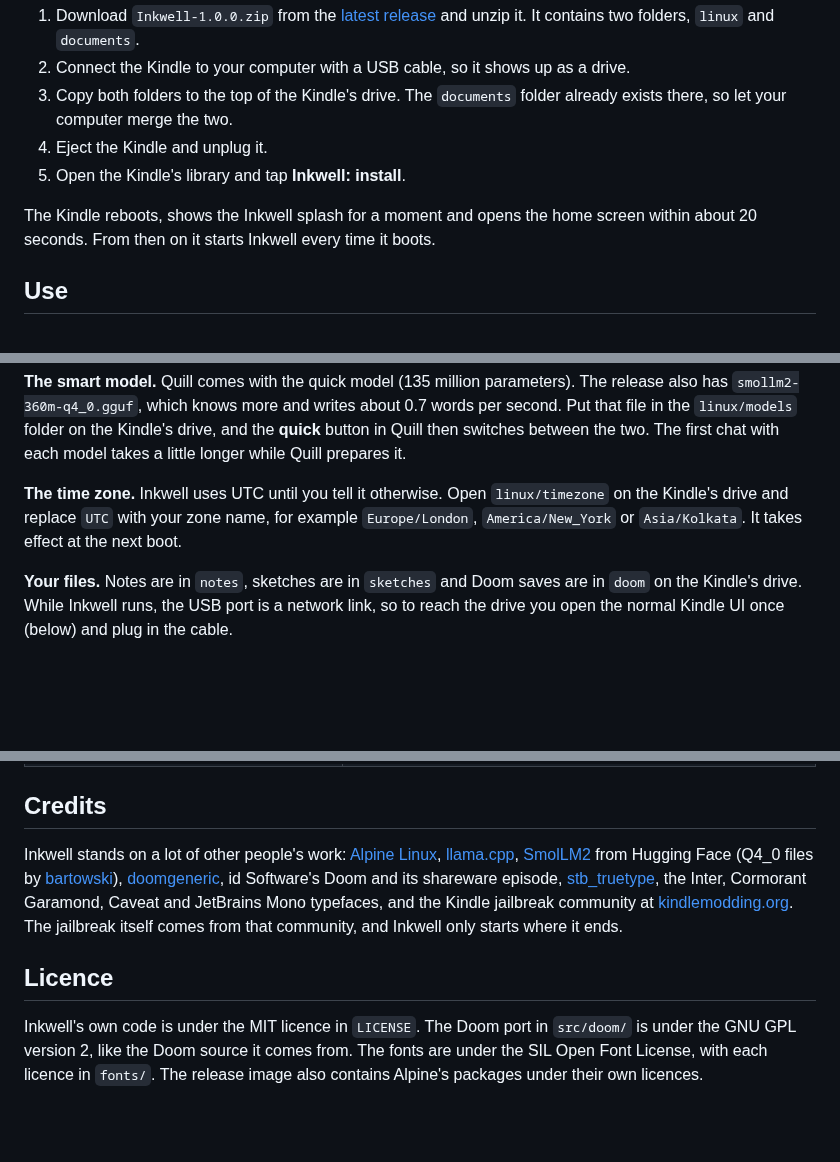
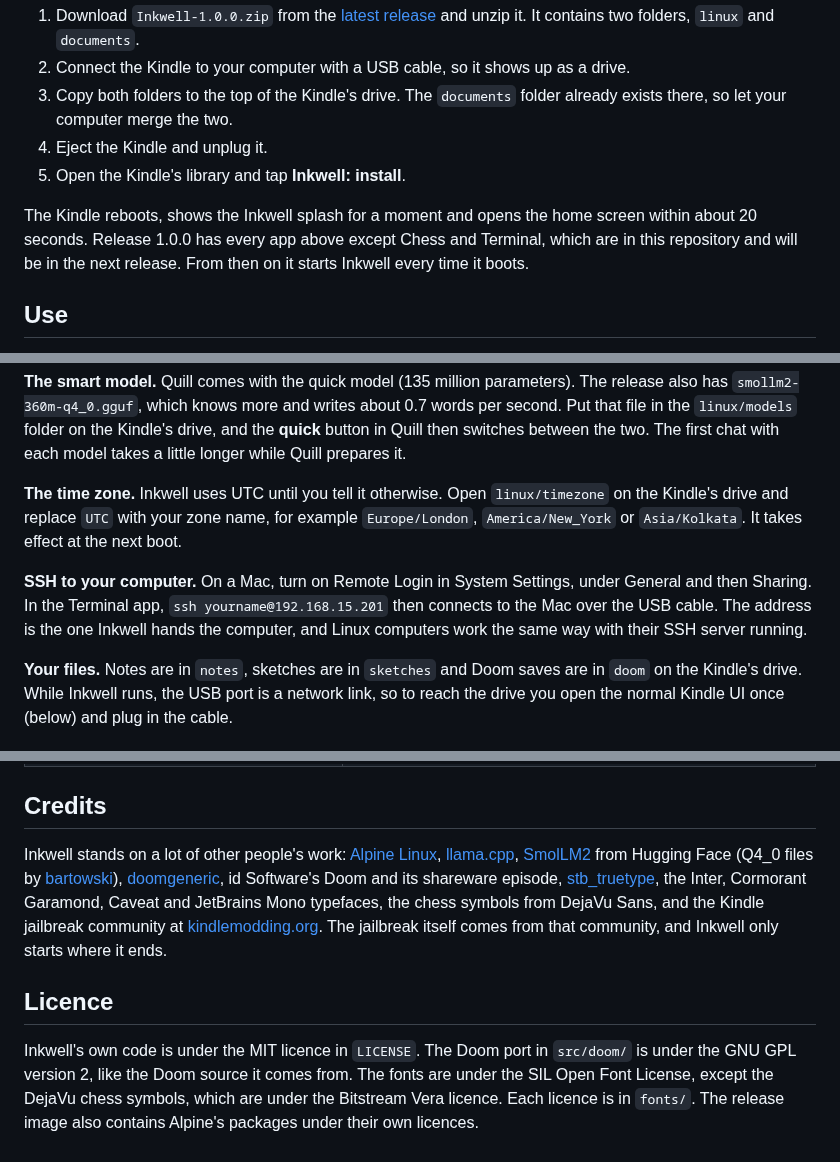
Before and after one commit to pragyaangaur/Inkwell, a Markdown page: README.md, 3 parts joined by grey strips. Drawn GitHub-style; blank space fills up the shorter version.

```diff
--- a/README.md
+++ b/README.md
@@ -46,7 +52,7 @@ You need a **Kindle Paperwhite 3** (the 7th generation, from 2015) that is alrea
 4. Eject the Kindle and unplug it.
 5. Open the Kindle's library and tap **Inkwell: install**.
 
-The Kindle reboots, shows the Inkwell splash for a moment and opens the home screen within about 20 seconds. From then on it starts Inkwell every time it boots.
+The Kindle reboots, shows the Inkwell splash for a moment and opens the home screen within about 20 seconds. Release 1.0.0 has every app above except Chess and Terminal, which are in this repository and will be in the next release. From then on it starts Inkwell every time it boots.
 
 ## Use
 
@@ -57,6 +63,8 @@ Tap an app to open it, and tap the round arrow in the top left corner to go back
 **The smart model.** Quill comes with the quick model (135 million parameters). The release also has `smollm2-360m-q4_0.gguf`, which knows more and writes about 0.7 words per second. Put that file in the `linux/models` folder on the Kindle's drive, and the **quick** button in Quill then switches between the two. The first chat with each model takes a little longer while Quill prepares it.
 
 **The time zone.** Inkwell uses UTC until you tell it otherwise. Open `linux/timezone` on the Kindle's drive and replace `UTC` with your zone name, for example `Europe/London`, `America/New_York` or `Asia/Kolkata`. It takes effect at the next boot.
+
+**SSH to your computer.** On a Mac, turn on Remote Login in System Settings, under General and then Sharing. In the Terminal app, `ssh yourname@192.168.15.201` then connects to the Mac over the USB cable. The address is the one Inkwell hands the computer, and Linux computers work the same way with their SSH server running.
 
 **Your files.** Notes are in `notes`, sketches are in `sketches` and Doom saves are in `doom` on the Kindle's drive. While Inkwell runs, the USB port is a network link, so to reach the drive you open the normal Kindle UI once (below) and plug in the cable.
 
@@ -161,8 +170,8 @@ tools/fetch.sh
 
 ## Credits
 
-Inkwell stands on a lot of other people's work: [Alpine Linux](https://alpinelinux.org), [llama.cpp](https://github.com/ggml-org/llama.cpp), [SmolLM2](https://huggingface.co/HuggingFaceTB/SmolLM2-135M-Instruct) from Hugging Face (Q4_0 files by [bartowski](https://huggingface.co/bartowski)), [doomgeneric](https://github.com/ozkl/doomgeneric), id Software's Doom and its shareware episode, [stb_truetype](https://github.com/nothings/stb), the Inter, Cormorant Garamond, Caveat and JetBrains Mono typefaces, and the Kindle jailbreak community at [kindlemodding.org](https://kindlemodding.org). The jailbreak itself comes from that community, and Inkwell only starts where it ends.
+Inkwell stands on a lot of other people's work: [Alpine Linux](https://alpinelinux.org), [llama.cpp](https://github.com/ggml-org/llama.cpp), [SmolLM2](https://huggingface.co/HuggingFaceTB/SmolLM2-135M-Instruct) from Hugging Face (Q4_0 files by [bartowski](https://huggingface.co/bartowski)), [doomgeneric](https://github.com/ozkl/doomgeneric), id Software's Doom and its shareware episode, [stb_truetype](https://github.com/nothings/stb), the Inter, Cormorant Garamond, Caveat and JetBrains Mono typefaces, the chess symbols from DejaVu Sans, and the Kindle jailbreak community at [kindlemodding.org](https://kindlemodding.org). The jailbreak itself comes from that community, and Inkwell only starts where it ends.
 
 ## Licence
 
-Inkwell's own code is under the MIT licence in `LICENSE`. The Doom port in `src/doom/` is under the GNU GPL version 2, like the Doom source it comes from. The fonts are under the SIL Open Font License, with each licence in `fonts/`. The release image also contains Alpine's packages under their own licences.
+Inkwell's own code is under the MIT licence in `LICENSE`. The Doom port in `src/doom/` is under the GNU GPL version 2, like the Doom source it comes from. The fonts are under the SIL Open Font License, except the DejaVu chess symbols, which are under the Bitstream Vera licence. Each licence is in `fonts/`. The release image also contains Alpine's packages under their own licences.
```
Also changed, not shown: other parts of README.md (+8 -1 lines), docs/images/chess.png (added), docs/images/home.png, docs/images/terminal.png (added).
